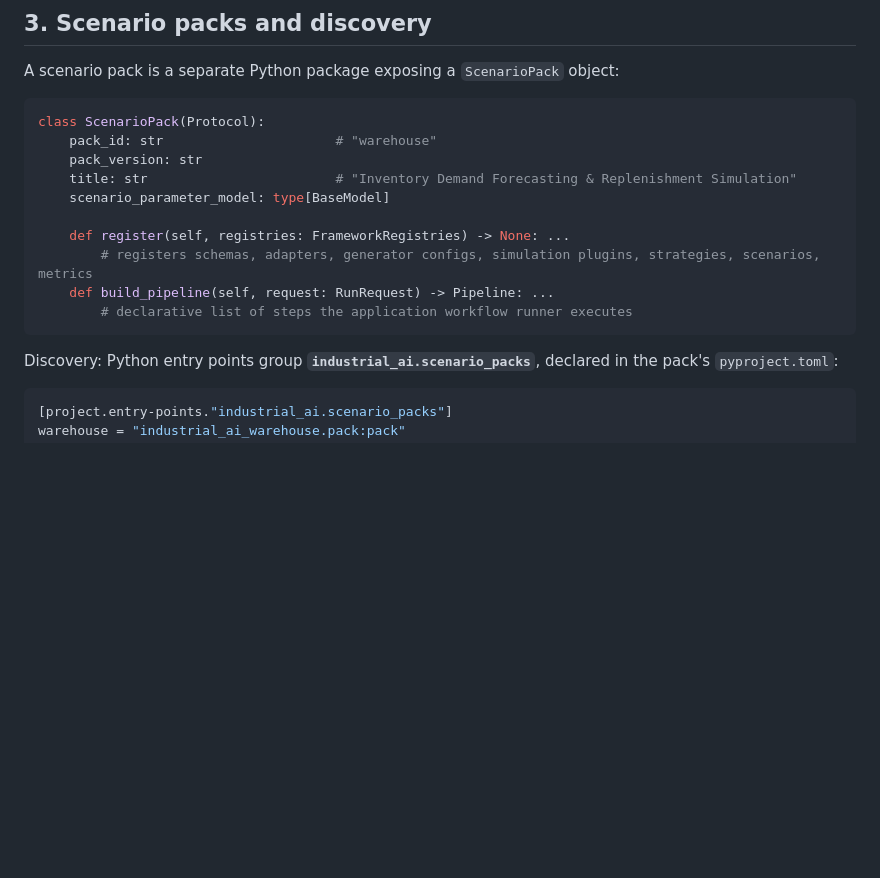
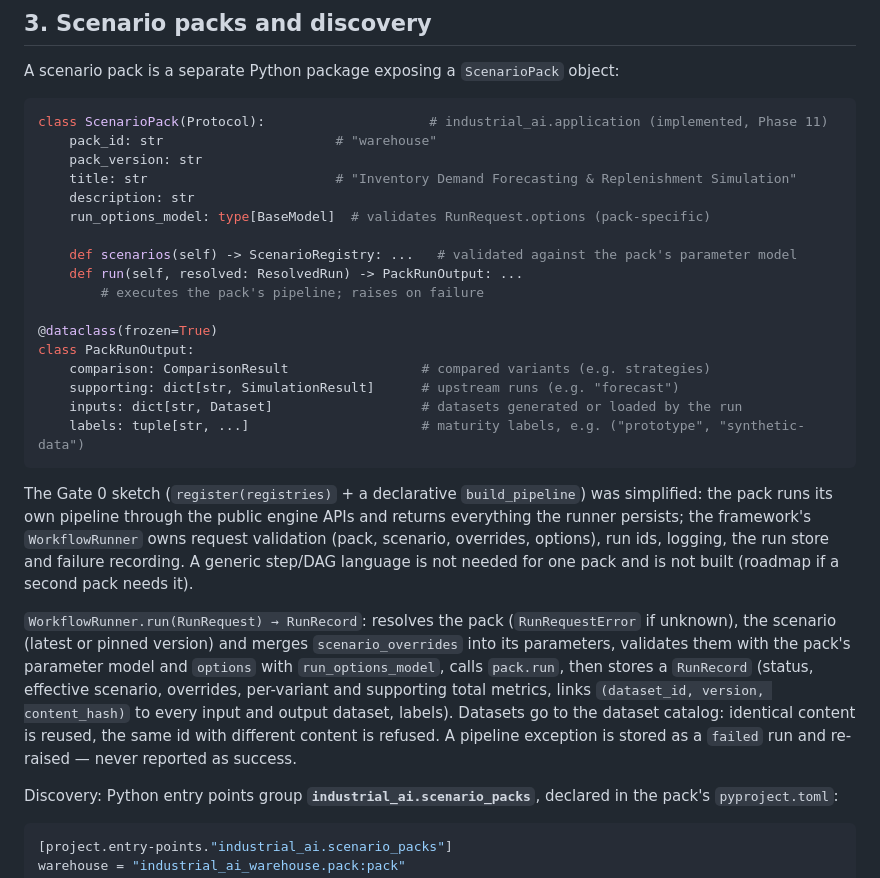
Before and after one commit to WZcit223/Project1, a Markdown page: docs/plugin-spec.md, the part around the change. GitHub-like rendering; blank space fills up the shorter version.

Commit message:
docs(spec): document the implemented scenario pack and workflow runner
plugin-spec section 3 replaces the register/build_pipeline sketch with
the implemented ScenarioPack.run / PackRunOutput interface and describes
WorkflowRunner and the run store. application-api records the generic
internal RunRequest with pack options and marks demand_source=reference
as not implemented. A declarative step pipeline goes to the roadmap.

Co-Authored-By: Claude Opus 5.5 <noreply@anthropic.com>
Claude-Session: https://claude.ai/code/session_01APybduBAG35ex43capJjCX

````diff
--- a/docs/plugin-spec.md
+++ b/docs/plugin-spec.md
@@ -40,17 +40,38 @@ Errors: duplicate `(id, version)` → `DuplicatePluginError`; unknown id/version
 A scenario pack is a separate Python package exposing a `ScenarioPack` object:
 
 ```python
-class ScenarioPack(Protocol):
+class ScenarioPack(Protocol):                     # industrial_ai.application (implemented, Phase 11)
     pack_id: str                      # "warehouse"
     pack_version: str
     title: str                        # "Inventory Demand Forecasting & Replenishment Simulation"
-    scenario_parameter_model: type[BaseModel]
+    description: str
+    run_options_model: type[BaseModel]  # validates RunRequest.options (pack-specific)
 
-    def register(self, registries: FrameworkRegistries) -> None: ...
-        # registers schemas, adapters, generator configs, simulation plugins, strategies, scenarios, metrics
-    def build_pipeline(self, request: RunRequest) -> Pipeline: ...
-        # declarative list of steps the application workflow runner executes
+    def scenarios(self) -> ScenarioRegistry: ...   # validated against the pack's parameter model
+    def run(self, resolved: ResolvedRun) -> PackRunOutput: ...
+        # executes the pack's pipeline; raises on failure
+
+@dataclass(frozen=True)
+class PackRunOutput:
+    comparison: ComparisonResult                 # compared variants (e.g. strategies)
+    supporting: dict[str, SimulationResult]      # upstream runs (e.g. "forecast")
+    inputs: dict[str, Dataset]                   # datasets generated or loaded by the run
+    labels: tuple[str, ...]                      # maturity labels, e.g. ("prototype", "synthetic-data")
 ```
+
+The Gate 0 sketch (`register(registries)` + a declarative `build_pipeline`) was simplified: the pack
+runs its own pipeline through the public engine APIs and returns everything the runner persists; the
+framework's `WorkflowRunner` owns request validation (pack, scenario, overrides, options), run ids,
+logging, the run store and failure recording. A generic step/DAG language is not needed for one pack
+and is not built (roadmap if a second pack needs it).
+
+`WorkflowRunner.run(RunRequest) → RunRecord`: resolves the pack (`RunRequestError` if unknown), the
+scenario (latest or pinned version) and merges `scenario_overrides` into its parameters, validates them
+with the pack's parameter model and `options` with `run_options_model`, calls `pack.run`, then stores a
+`RunRecord` (status, effective scenario, overrides, per-variant and supporting total metrics, links
+`(dataset_id, version, content_hash)` to every input and output dataset, labels). Datasets go to the
+dataset catalog: identical content is reused, the same id with different content is refused. A pipeline
+exception is stored as a `failed` run and re-raised — never reported as success.
 
 Discovery: Python entry points group **`industrial_ai.scenario_packs`**, declared in the pack's
 `pyproject.toml`:
````
Also changed, not shown: docs/application-api.md (+10 -1 lines), docs/future-roadmap.md (+1 -0 lines).
